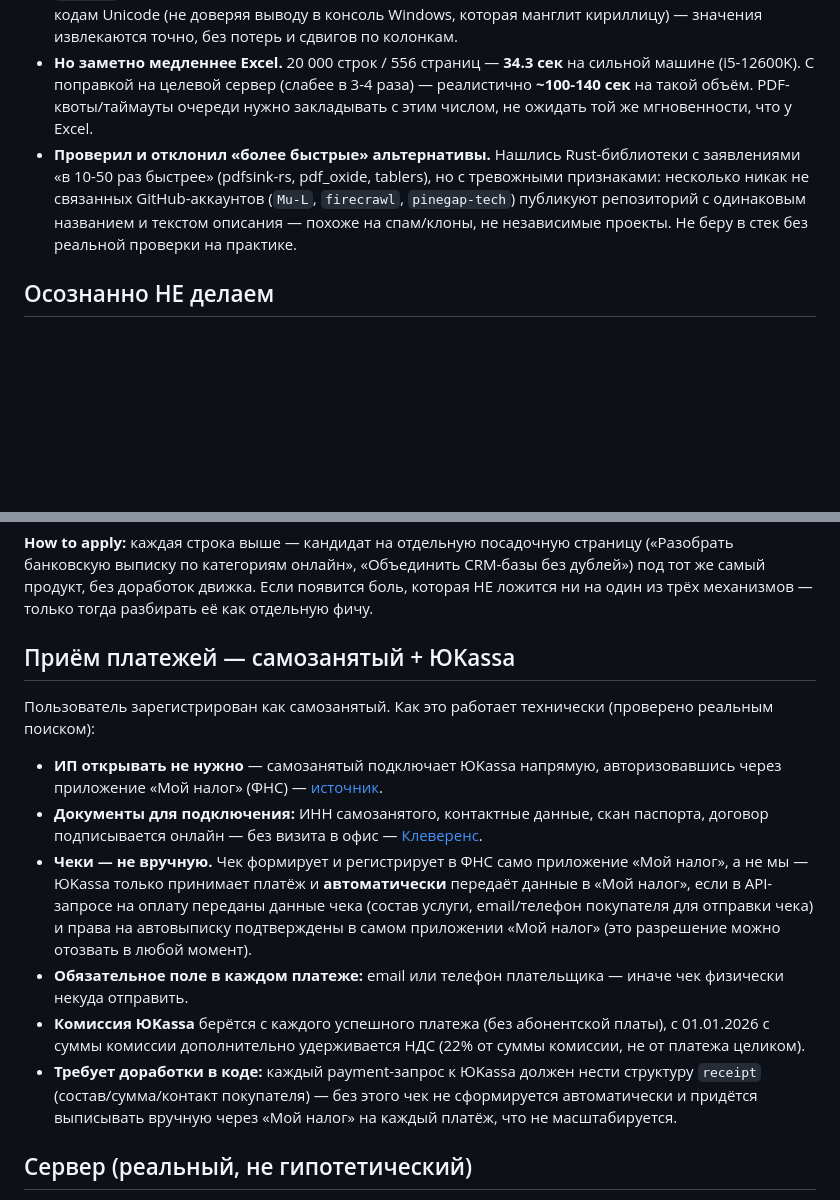
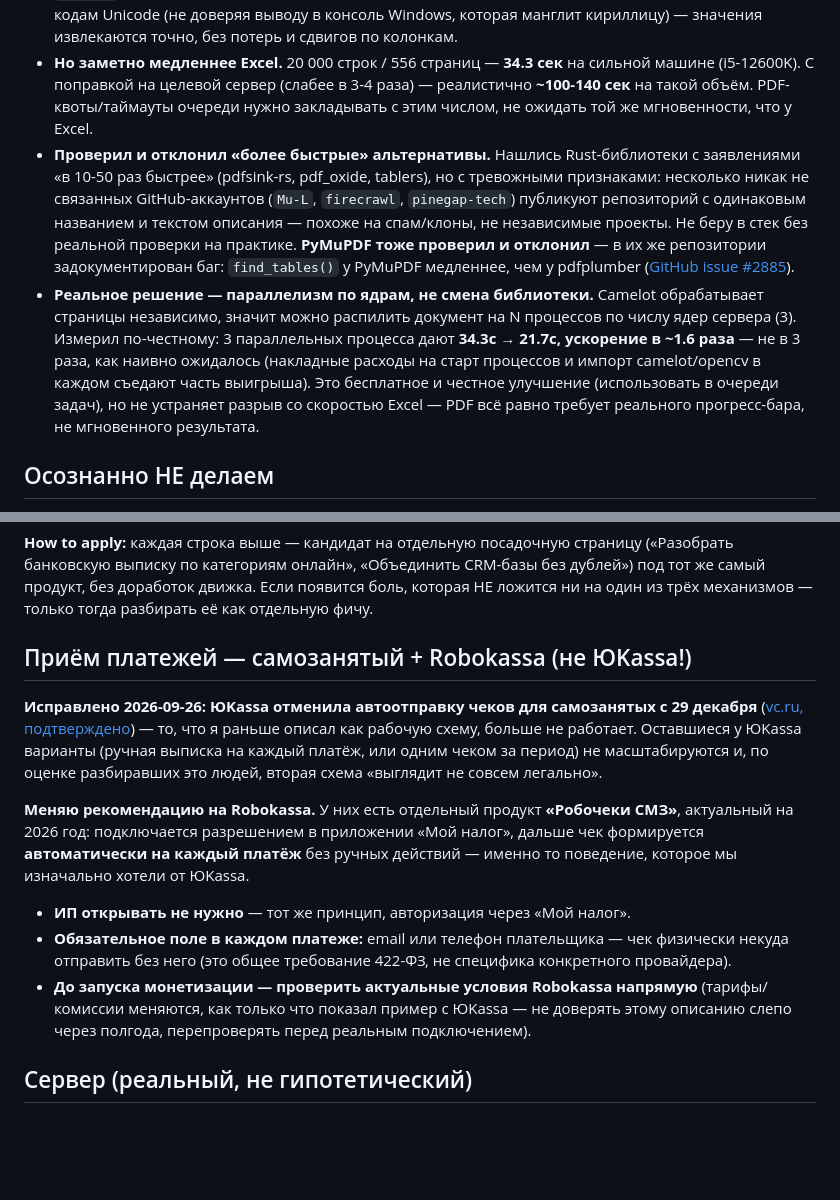
Before and after one commit to MBMASTIF/sortab, a Markdown page: README.md, 2 parts joined by grey strips. GitHub-like rendering; blank space fills up the shorter version.

Commit message:
Correct payment provider to Robokassa (YuKassa dropped auto-receipts for self-employed); document real parallelized PDF benchmark

```diff
--- a/README.md
+++ b/README.md
@@ -68,7 +68,8 @@
 - **`pdfplumber` в дефолтной конфигурации — 0 извлечённых строк** и на 3000, и на 20 000 строках. Дефолтная стратегия ищет линии-границы таблицы, а на счетах без явных границ это не работает вообще. Нужна явная настройка (`vertical_strategy="text"`), не «из коробки».
 - **`camelot` (flavor=stream) — работает и даёт верные данные.** Проверил результат посимвольно по кодам Unicode (не доверяя выводу в консоль Windows, которая манглит кириллицу) — значения извлекаются точно, без потерь и сдвигов по колонкам.
 - **Но заметно медленнее Excel.** 20 000 строк / 556 страниц — **34.3 сек** на сильной машине (i5-12600K). С поправкой на целевой сервер (слабее в 3-4 раза) — реалистично **~100-140 сек** на такой объём. PDF-квоты/таймауты очереди нужно закладывать с этим числом, не ожидать той же мгновенности, что у Excel.
-- **Проверил и отклонил «более быстрые» альтернативы.** Нашлись Rust-библиотеки с заявлениями «в 10-50 раз быстрее» (pdfsink-rs, pdf_oxide, tablers), но с тревожными признаками: несколько никак не связанных GitHub-аккаунтов (`Mu-L`, `firecrawl`, `pinegap-tech`) публикуют репозиторий с одинаковым названием и текстом описания — похоже на спам/клоны, не независимые проекты. Не беру в стек без реальной проверки на практике.
+- **Проверил и отклонил «более быстрые» альтернативы.** Нашлись Rust-библиотеки с заявлениями «в 10-50 раз быстрее» (pdfsink-rs, pdf_oxide, tablers), но с тревожными признаками: несколько никак не связанных GitHub-аккаунтов (`Mu-L`, `firecrawl`, `pinegap-tech`) публикуют репозиторий с одинаковым названием и текстом описания — похоже на спам/клоны, не независимые проекты. Не беру в стек без реальной проверки на практике. **PyMuPDF тоже проверил и отклонил** — в их же репозитории задокументирован баг: `find_tables()` у PyMuPDF медленнее, чем у pdfplumber ([GitHub issue #2885](https://github.com/pymupdf/PyMuPDF/issues/2885)).
+- **Реальное решение — параллелизм по ядрам, не смена библиотеки.** Camelot обрабатывает страницы независимо, значит можно распилить документ на N процессов по числу ядер сервера (3). Измерил по-честному: 3 параллельных процесса дают **34.3с → 21.7с, ускорение в ~1.6 раза** — не в 3 раза, как наивно ожидалось (накладные расходы на старт процессов и импорт camelot/opencv в каждом съедают часть выигрыша). Это бесплатное и честное улучшение (использовать в очереди задач), но не устраняет разрыв со скоростью Excel — PDF всё равно требует реального прогресс-бара, не мгновенного результата.
 
 ## Осознанно НЕ делаем
 
@@ -89,15 +90,14 @@
 
 **How to apply:** каждая строка выше — кандидат на отдельную посадочную страницу («Разобрать банковскую выписку по категориям онлайн», «Объединить CRM-базы без дублей») под тот же самый продукт, без доработок движка. Если появится боль, которая НЕ ложится ни на один из трёх механизмов — только тогда разбирать её как отдельную фичу.
 
-## Приём платежей — самозанятый + ЮKassa
+## Приём платежей — самозанятый + Robokassa (не ЮKassa!)
 
-Пользователь зарегистрирован как самозанятый. Как это работает технически (проверено реальным поиском):
-- **ИП открывать не нужно** — самозанятый подключает ЮKassa напрямую, авторизовавшись через приложение «Мой налог» (ФНС) — [источник](https://yookassa.ru/developers/payment-acceptance/scenario-extensions/receipts/self-employed/basics).
-- **Документы для подключения:** ИНН самозанятого, контактные данные, скан паспорта, договор подписывается онлайн — без визита в офис — [Клеверенс](https://www.cleverence.ru/articles/elektronnaya-kommertsiya/-yukassa-dlya-ip-i-samozanyatyh-podklyuchenie/).
-- **Чеки — не вручную.** Чек формирует и регистрирует в ФНС само приложение «Мой налог», а не мы — ЮKassa только принимает платёж и **автоматически** передаёт данные в «Мой налог», если в API-запросе на оплату переданы данные чека (состав услуги, email/телефон покупателя для отправки чека) и права на автовыписку подтверждены в самом приложении «Мой налог» (это разрешение можно отозвать в любой момент).
-- **Обязательное поле в каждом платеже:** email или телефон плательщика — иначе чек физически некуда отправить.
-- **Комиссия ЮKassa** берётся с каждого успешного платежа (без абонентской платы), с 01.01.2026 с суммы комиссии дополнительно удерживается НДС (22% от суммы комиссии, не от платежа целиком).
-- **Требует доработки в коде:** каждый payment-запрос к ЮKassa должен нести структуру `receipt` (состав/сумма/контакт покупателя) — без этого чек не сформируется автоматически и придётся выписывать вручную через «Мой налог» на каждый платёж, что не масштабируется.
+**Исправлено 2026-09-26: ЮKassa отменила автоотправку чеков для самозанятых с 29 декабря** ([vc.ru, подтверждено](https://vc.ru/id671420/2687901-yukassa-otmenila-avtootpravku-chekov-dlya-samozanyatyh)) — то, что я раньше описал как рабочую схему, больше не работает. Оставшиеся у ЮKassa варианты (ручная выписка на каждый платёж, или одним чеком за период) не масштабируются и, по оценке разбиравших это людей, вторая схема «выглядит не совсем легально».
+
+**Меняю рекомендацию на Robokassa.** У них есть отдельный продукт **«Робочеки СМЗ»**, актуальный на 2026 год: подключается разрешением в приложении «Мой налог», дальше чек формируется **автоматически на каждый платёж** без ручных действий — именно то поведение, которое мы изначально хотели от ЮKassa.
+- **ИП открывать не нужно** — тот же принцип, авторизация через «Мой налог».
+- **Обязательное поле в каждом платеже:** email или телефон плательщика — чек физически некуда отправить без него (это общее требование 422-ФЗ, не специфика конкретного провайдера).
+- **До запуска монетизации — проверить актуальные условия Robokassa напрямую** (тарифы/комиссии меняются, как только что показал пример с ЮKassa — не доверять этому описанию слепо через полгода, перепроверять перед реальным подключением).
 
 ## Сервер (реальный, не гипотетический)
 
```
